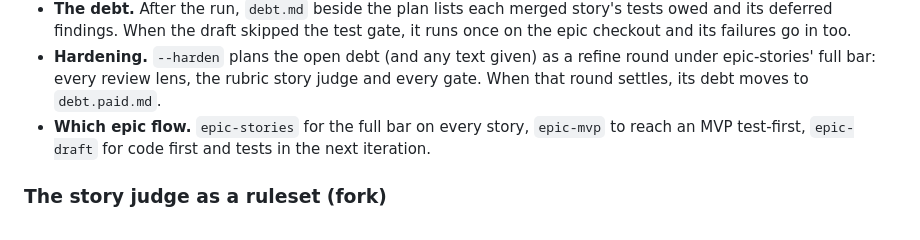
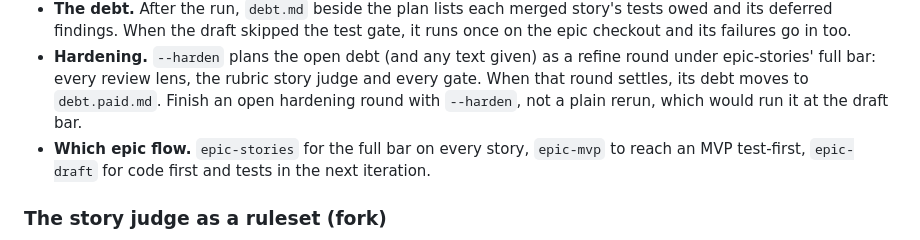
Before and after one commit to riccardomerolla/llm4ts, a Markdown page: flows/README.md, the part around the change. GitHub-like rendering.

Commit message:
docs: finish an open hardening round with --harden
Co-Authored-By: Claude Opus 5.5 <noreply@anthropic.com>

```diff
--- a/flows/README.md
+++ b/flows/README.md
@@ -433,7 +433,8 @@ llm4ts run epic-draft --repo ~/work/portal -- --land     # land, hardened or not
 - **Hardening.** `--harden` plans the open debt (and any text given) as a
   refine round under epic-stories' full bar: every review lens, the rubric
   story judge and every gate. When that round settles, its debt moves to
-  `debt.paid.md`.
+  `debt.paid.md`. Finish an open hardening round with `--harden`, not a plain
+  rerun, which would run it at the draft bar.
 - **Which epic flow.** `epic-stories` for the full bar on every story,
   `epic-mvp` to reach an MVP test-first, `epic-draft` for code first and
   tests in the next iteration.
```
